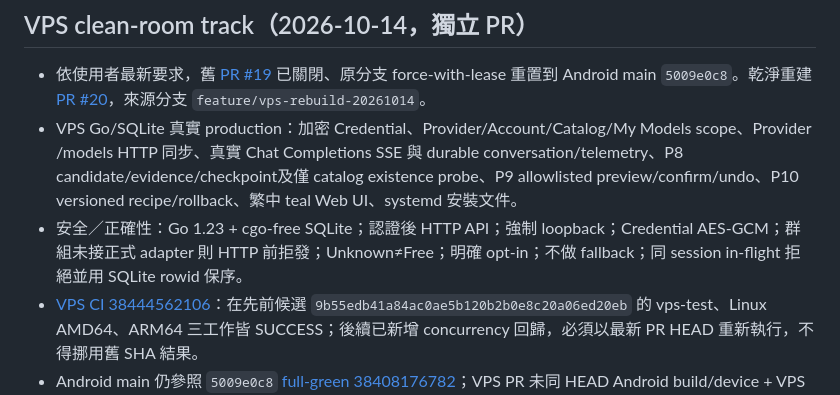
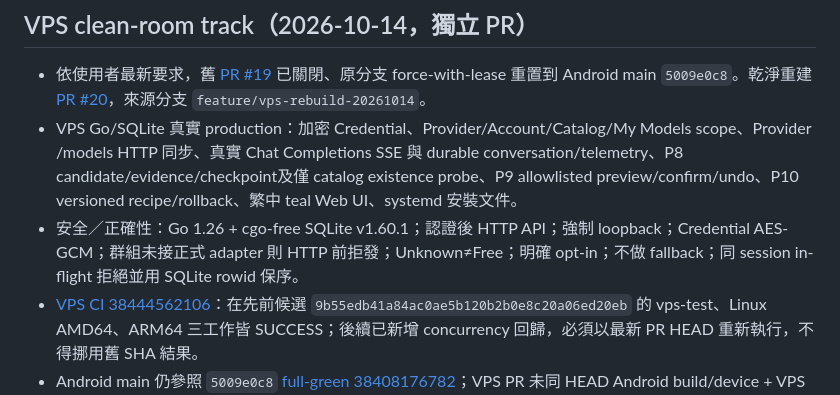
Before and after one commit to Tsenjii/ModelAtlas-2, a Markdown page: docs/ACTIVE_TASK.md, the part around the change. Drawn GitHub-style.

Commit message:
docs(vps): sync currently supported Go/SQLite version in active task

```diff
--- a/docs/ACTIVE_TASK.md
+++ b/docs/ACTIVE_TASK.md
@@ -35,7 +35,7 @@
 ## VPS clean-room track（2026-10-14，獨立 PR）
 - 依使用者最新要求，舊 [PR #19](https://github.com/Tsenjii/ModelAtlas-2/pull/19) 已關閉、原分支 force-with-lease 重置到 Android main `5009e0c8`。乾淨重建 [PR #20](https://github.com/Tsenjii/ModelAtlas-2/pull/20)，來源分支 `feature/vps-rebuild-20261014`。
 - VPS Go/SQLite 真實 production：加密 Credential、Provider/Account/Catalog/My Models scope、Provider /models HTTP 同步、真實 Chat Completions SSE 與 durable conversation/telemetry、P8 candidate/evidence/checkpoint及僅 catalog existence probe、P9 allowlisted preview/confirm/undo、P10 versioned recipe/rollback、繁中 teal Web UI、systemd 安裝文件。
-- 安全／正確性：Go 1.23 + cgo-free SQLite；認證後 HTTP API；強制 loopback；Credential AES-GCM；群組未接正式 adapter 則 HTTP 前拒發；Unknown≠Free；明確 opt-in；不做 fallback；同 session in-flight 拒絕並用 SQLite rowid 保序。
+- 安全／正確性：Go 1.26 + cgo-free SQLite v1.60.1；認證後 HTTP API；強制 loopback；Credential AES-GCM；群組未接正式 adapter 則 HTTP 前拒發；Unknown≠Free；明確 opt-in；不做 fallback；同 session in-flight 拒絕並用 SQLite rowid 保序。
 - [VPS CI 38444562106](https://github.com/Tsenjii/ModelAtlas-2/actions/runs/38444562106)：在先前候選 `9b55edb41a84ac0ae5b120b2b0e8c20a06ed20eb` 的 vps-test、Linux AMD64、ARM64 三工作皆 SUCCESS；後續已新增 concurrency 回歸，必須以最新 PR HEAD 重新執行，不得挪用舊 SHA 結果。
 - Android main 仍參照 `5009e0c8` [full-green 38408176782](https://github.com/Tsenjii/ModelAtlas-2/actions/runs/38408176782)；VPS PR 未同 HEAD Android build/device + VPS 完整成功時保持 Draft，禁止合併。
 - **未追平 Android**：New API 多端點／Dedicated Adapters、Vision/PDF/Audio、Tool calls、完整配額／價格／LMSpeed、AA 最新 top4 ingest、自動 Crawler、LLM Assistant、可驗證自動 Reflection 與真 VPS SSH 部署。Schema／介面不代表完成；參見 `vps/README.md`。
```
